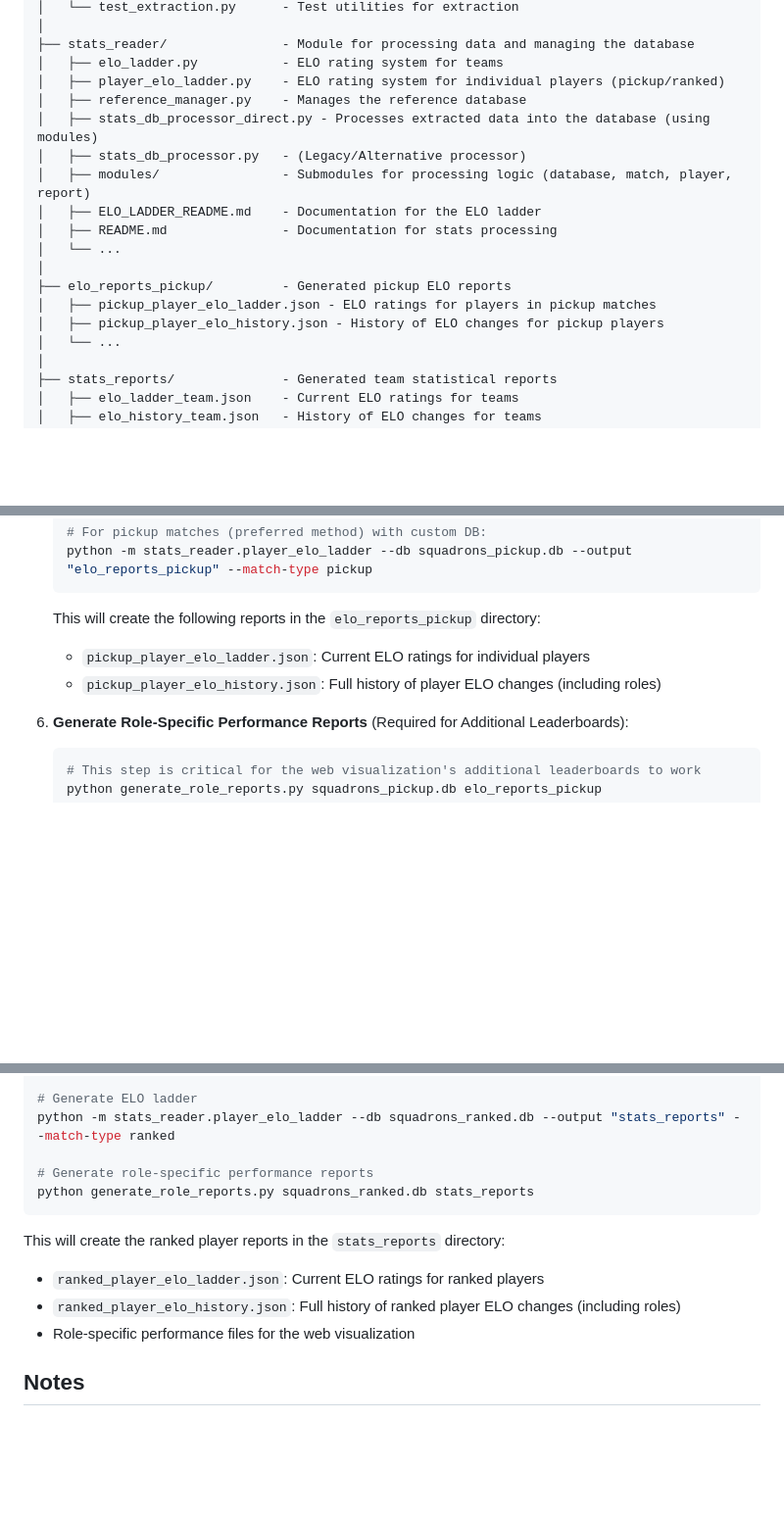
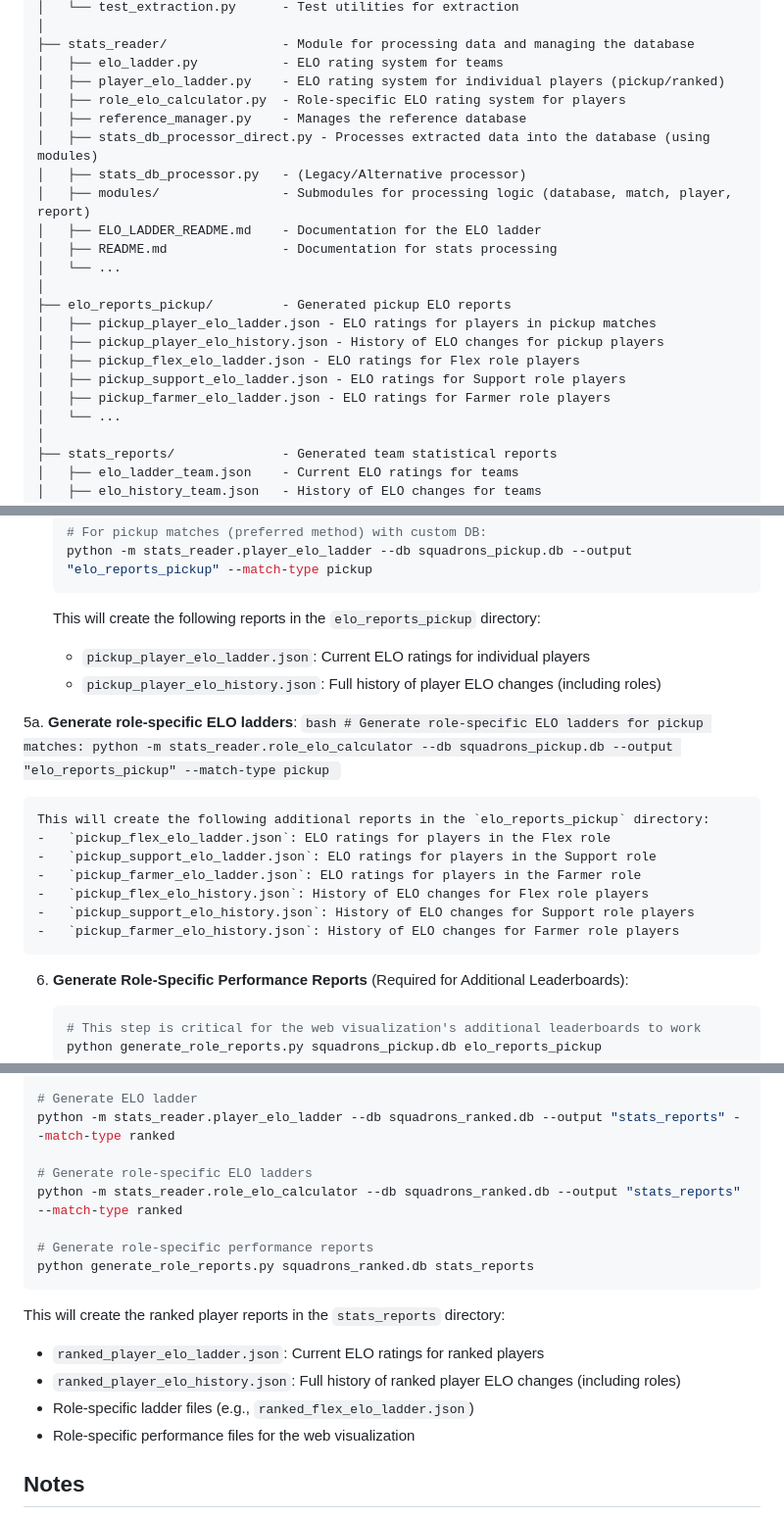
Before and after one commit to GMT-ERiSi/score-reader, a Markdown page: README.md, 3 parts joined by grey strips. Shown at 98% size. Drawn GitHub-style; blank space fills up the shorter version.

Commit message:
updated main readme with role specific elo ladder workflow step

````diff
--- a/README.md
+++ b/README.md
@@ -28,6 +28,7 @@ Star Wars Squadrons Score Reader
 ├── stats_reader/               - Module for processing data and managing the database
 │   ├── elo_ladder.py           - ELO rating system for teams
 │   ├── player_elo_ladder.py    - ELO rating system for individual players (pickup/ranked)
+│   ├── role_elo_calculator.py  - Role-specific ELO rating system for players
 │   ├── reference_manager.py    - Manages the reference database
 │   ├── stats_db_processor_direct.py - Processes extracted data into the database (using modules)
 │   ├── stats_db_processor.py   - (Legacy/Alternative processor)
@@ -39,6 +40,9 @@ Star Wars Squadrons Score Reader
 ├── elo_reports_pickup/         - Generated pickup ELO reports
 │   ├── pickup_player_elo_ladder.json - ELO ratings for players in pickup matches
 │   ├── pickup_player_elo_history.json - History of ELO changes for pickup players
+│   ├── pickup_flex_elo_ladder.json - ELO ratings for Flex role players
+│   ├── pickup_support_elo_ladder.json - ELO ratings for Support role players
+│   ├── pickup_farmer_elo_ladder.json - ELO ratings for Farmer role players
 │   └── ...
 │
 ├── stats_reports/              - Generated team statistical reports
@@ -213,6 +217,20 @@ For processing pickup or ranked matches:
     -   `pickup_player_elo_ladder.json`: Current ELO ratings for individual players
     -   `pickup_player_elo_history.json`: Full history of player ELO changes (including roles)
 
+5a. **Generate role-specific ELO ladders**:
+    ```bash
+    # Generate role-specific ELO ladders for pickup matches:
+    python -m stats_reader.role_elo_calculator --db squadrons_pickup.db --output "elo_reports_pickup" --match-type pickup
+    ```
+
+    This will create the following additional reports in the `elo_reports_pickup` directory:
+    -   `pickup_flex_elo_ladder.json`: ELO ratings for players in the Flex role
+    -   `pickup_support_elo_ladder.json`: ELO ratings for players in the Support role
+    -   `pickup_farmer_elo_ladder.json`: ELO ratings for players in the Farmer role
+    -   `pickup_flex_elo_history.json`: History of ELO changes for Flex role players
+    -   `pickup_support_elo_history.json`: History of ELO changes for Support role players
+    -   `pickup_farmer_elo_history.json`: History of ELO changes for Farmer role players
+
 6.  **Generate Role-Specific Performance Reports** (Required for Additional Leaderboards):
     ```bash
     # This step is critical for the web visualization's additional leaderboards to work
@@ -425,6 +450,9 @@ python generate_player_roles_json.py squadrons_ranked.db stats_reports
 # Generate ELO ladder
 python -m stats_reader.player_elo_ladder --db squadrons_ranked.db --output "stats_reports" --match-type ranked
 
+# Generate role-specific ELO ladders
+python -m stats_reader.role_elo_calculator --db squadrons_ranked.db --output "stats_reports" --match-type ranked
+
 # Generate role-specific performance reports
 python generate_role_reports.py squadrons_ranked.db stats_reports
 ```
@@ -432,6 +460,7 @@ python generate_role_reports.py squadrons_ranked.db stats_reports
 This will create the ranked player reports in the `stats_reports` directory:
 - `ranked_player_elo_ladder.json`: Current ELO ratings for ranked players
 - `ranked_player_elo_history.json`: Full history of ranked player ELO changes (including roles)
+- Role-specific ladder files (e.g., `ranked_flex_elo_ladder.json`)
 - Role-specific performance files for the web visualization
 
 ## Notes
````
Also changed, not shown: other parts of README.md (+7 -0 lines).
